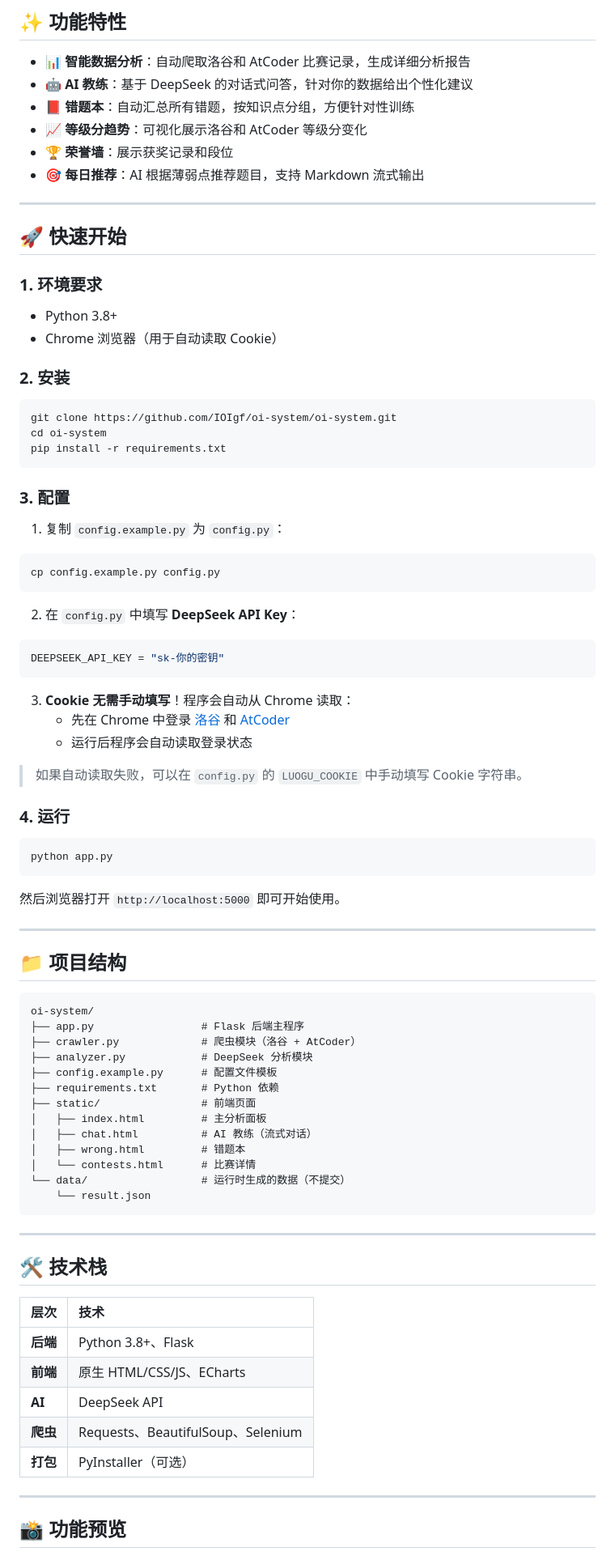
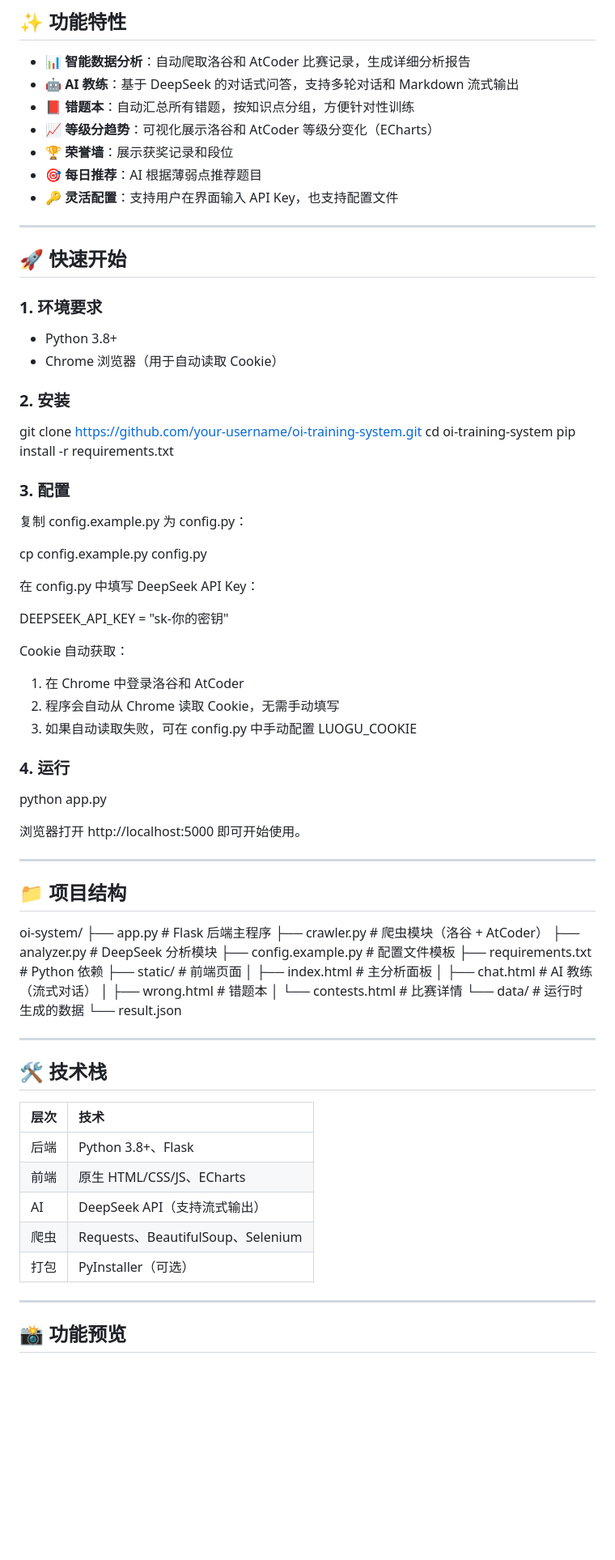
Before and after one commit to IOIgf/oi-system, a Markdown page: README.md, the part around one of its changes. Shown at 81% size. Rendered like a GitHub page; blank space fills up the shorter version.

Commit message:
更新readme

````diff
--- a/README.md
+++ b/README.md
@@ -11,11 +11,12 @@
 ## ✨ 功能特性
 
 - 📊 **智能数据分析**：自动爬取洛谷和 AtCoder 比赛记录，生成详细分析报告
-- 🤖 **AI 教练**：基于 DeepSeek 的对话式问答，针对你的数据给出个性化建议
+- 🤖 **AI 教练**：基于 DeepSeek 的对话式问答，支持多轮对话和 Markdown 流式输出
 - 📕 **错题本**：自动汇总所有错题，按知识点分组，方便针对性训练
-- 📈 **等级分趋势**：可视化展示洛谷和 AtCoder 等级分变化
+- 📈 **等级分趋势**：可视化展示洛谷和 AtCoder 等级分变化（ECharts）
 - 🏆 **荣誉墙**：展示获奖记录和段位
-- 🎯 **每日推荐**：AI 根据薄弱点推荐题目，支持 Markdown 流式输出
+- 🎯 **每日推荐**：AI 根据薄弱点推荐题目
+- 🔑 **灵活配置**：支持用户在界面输入 API Key，也支持配置文件
 
 ---
 
@@ -28,45 +29,35 @@
 
 ### 2. 安装
 
-```bash
-git clone https://github.com/IOIgf/oi-system/oi-system.git
-cd oi-system
+git clone https://github.com/your-username/oi-training-system.git
+cd oi-training-system
 pip install -r requirements.txt
-```
 
 ### 3. 配置
 
-1. 复制 `config.example.py` 为 `config.py`：
+复制 config.example.py 为 config.py：
 
-```bash
 cp config.example.py config.py
-```
 
-2. 在 `config.py` 中填写 **DeepSeek API Key**：
+在 config.py 中填写 DeepSeek API Key：
 
-```python
 DEEPSEEK_API_KEY = "sk-你的密钥"
-```
 
-3. **Cookie 无需手动填写**！程序会自动从 Chrome 读取：
-   - 先在 Chrome 中登录 [洛谷](https://www.luogu.com.cn) 和 [AtCoder](https://atcoder.jp)
-   - 运行后程序会自动读取登录状态
-
-> 如果自动读取失败，可以在 `config.py` 的 `LUOGU_COOKIE` 中手动填写 Cookie 字符串。
+Cookie 自动获取：
+1. 在 Chrome 中登录洛谷和 AtCoder
+2. 程序会自动从 Chrome 读取 Cookie，无需手动填写
+3. 如果自动读取失败，可在 config.py 中手动配置 LUOGU_COOKIE
 
 ### 4. 运行
 
-```bash
 python app.py
-```
 
-然后浏览器打开 `http://localhost:5000` 即可开始使用。
+浏览器打开 http://localhost:5000 即可开始使用。
 
 ---
 
 ## 📁 项目结构
 
-```
 oi-system/
 ├── app.py                 # Flask 后端主程序
 ├── crawler.py             # 爬虫模块（洛谷 + AtCoder）
@@ -78,9 +69,8 @@ oi-system/
 │   ├── chat.html          # AI 教练（流式对话）
 │   ├── wrong.html         # 错题本
 │   └── contests.html      # 比赛详情
-└── data/                  # 运行时生成的数据（不提交）
+└── data/                  # 运行时生成的数据
     └── result.json
-```
 
 ---
 
@@ -88,11 +78,11 @@ oi-system/
 
 | 层次 | 技术 |
 |:---|:---|
-| **后端** | Python 3.8+、Flask |
-| **前端** | 原生 HTML/CSS/JS、ECharts |
-| **AI** | DeepSeek API |
-| **爬虫** | Requests、BeautifulSoup、Selenium |
-| **打包** | PyInstaller（可选） |
+| 后端 | Python 3.8+、Flask |
+| 前端 | 原生 HTML/CSS/JS、ECharts |
+| AI | DeepSeek API（支持流式输出） |
+| 爬虫 | Requests、BeautifulSoup、Selenium |
+| 打包 | PyInstaller（可选） |
 
 ---
 
````
Also changed, not shown: other parts of README.md (+11 -13 lines).
